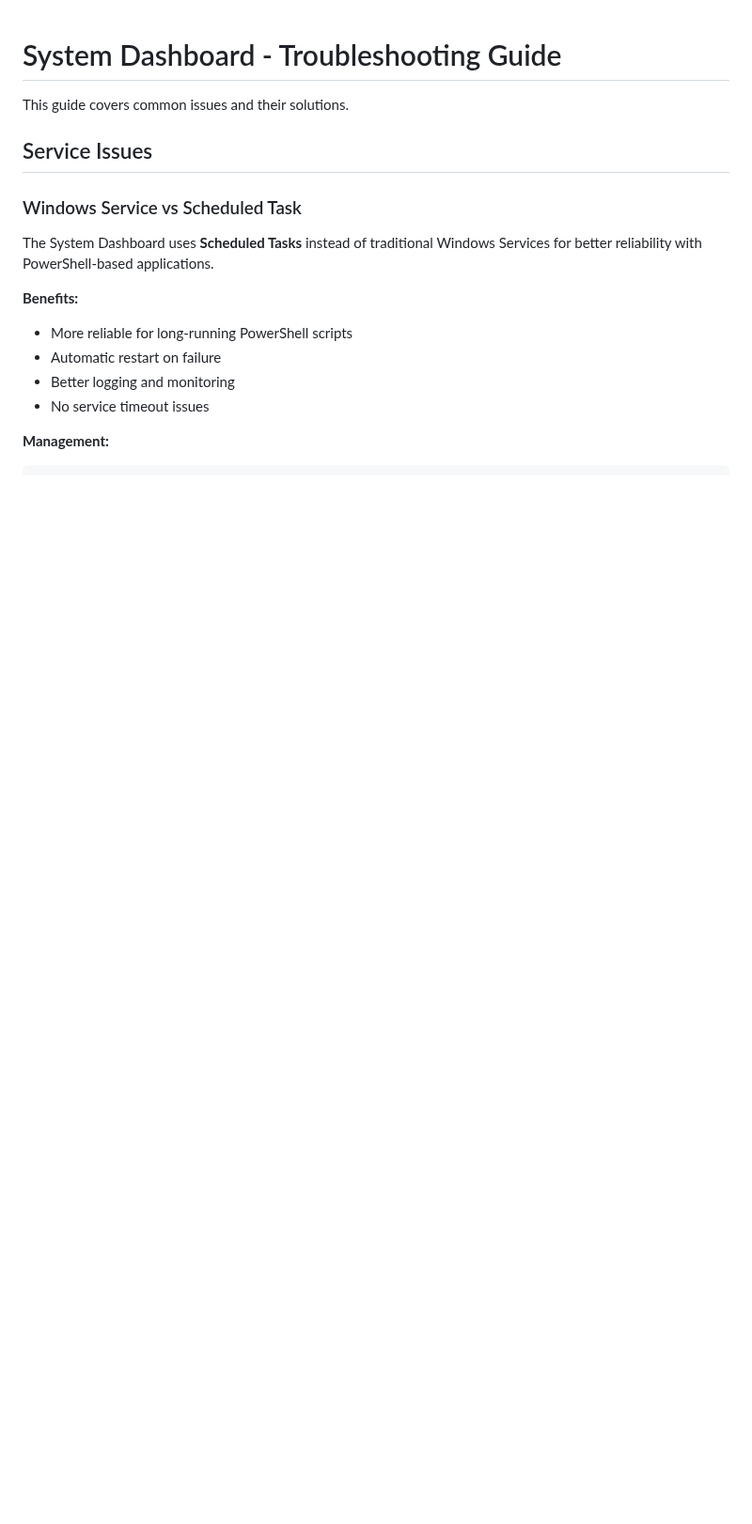
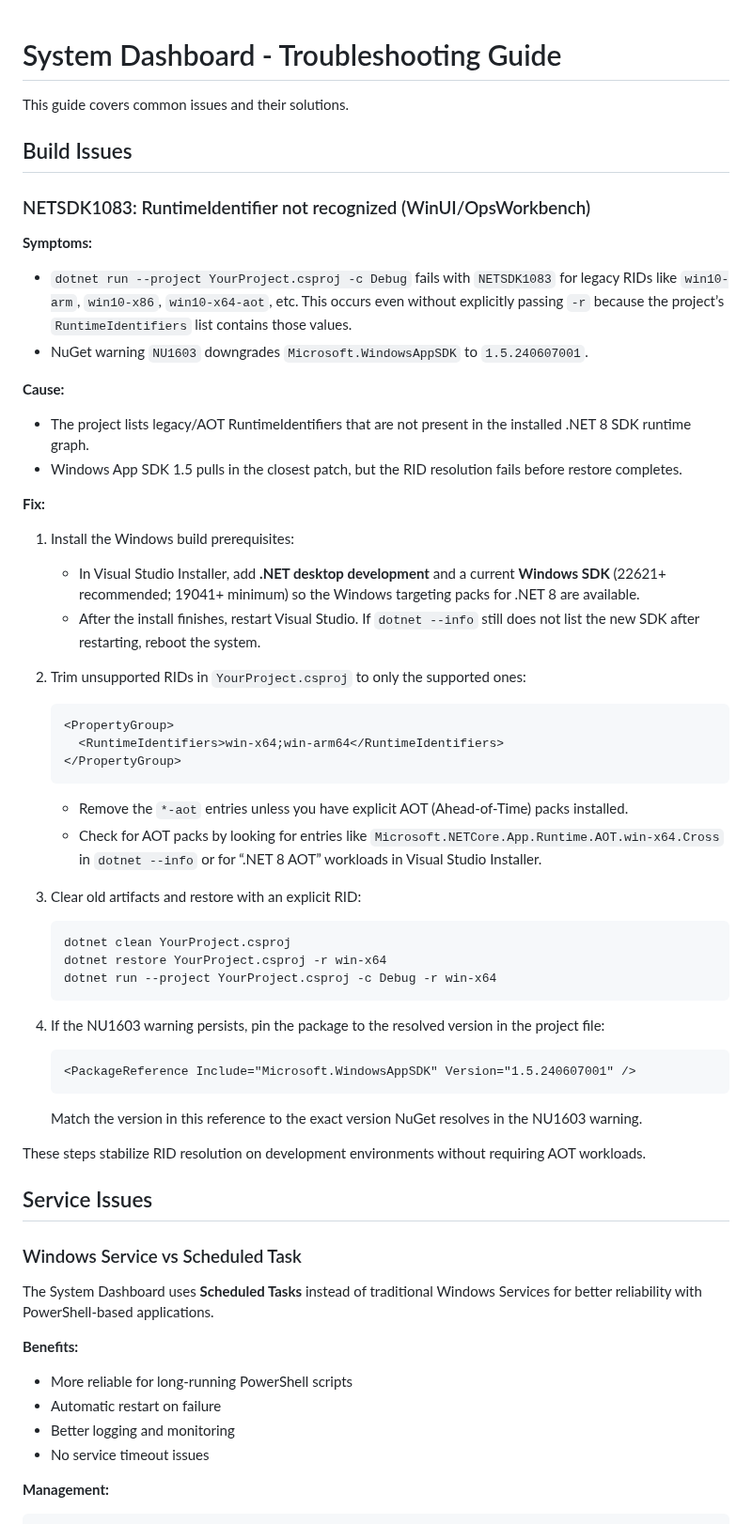
Before and after one commit to xfaith4/SystemDashboard, a Markdown page: docs/TROUBLESHOOTING.md, the part around the change. Shown at 94% size. Drawn GitHub-style; blank space fills up the shorter version.

Commit message:
Document WinUI NETSDK1083 guidance
Co-authored-by: xfaith4 <50037365+xfaith4@users.noreply.github.com>

````diff
--- a/docs/TROUBLESHOOTING.md
+++ b/docs/TROUBLESHOOTING.md
@@ -1,6 +1,53 @@
 # System Dashboard - Troubleshooting Guide
 
 This guide covers common issues and their solutions.
+
+## Build Issues
+
+### NETSDK1083: RuntimeIdentifier not recognized (WinUI/OpsWorkbench)
+
+**Symptoms:**
+
+- `dotnet run --project YourProject.csproj -c Debug` fails with `NETSDK1083` for legacy RIDs like `win10-arm`, `win10-x86`, `win10-x64-aot`, etc. This occurs even without explicitly passing `-r` because the project’s `RuntimeIdentifiers` list contains those values.
+- NuGet warning `NU1603` downgrades `Microsoft.WindowsAppSDK` to `1.5.240607001`.
+
+**Cause:**
+
+- The project lists legacy/AOT RuntimeIdentifiers that are not present in the installed .NET 8 SDK runtime graph.
+- Windows App SDK 1.5 pulls in the closest patch, but the RID resolution fails before restore completes.
+
+**Fix:**
+
+1. Install the Windows build prerequisites:
+   - In Visual Studio Installer, add **.NET desktop development** and a current **Windows SDK** (22621+ recommended; 19041+ minimum) so the Windows targeting packs for .NET 8 are available.
+   - After the install finishes, restart Visual Studio. If `dotnet --info` still does not list the new SDK after restarting, reboot the system.
+2. Trim unsupported RIDs in `YourProject.csproj` to only the supported ones:
+
+   ```xml
+   <PropertyGroup>
+     <RuntimeIdentifiers>win-x64;win-arm64</RuntimeIdentifiers>
+   </PropertyGroup>
+   ```
+
+   - Remove the `*-aot` entries unless you have explicit AOT (Ahead-of-Time) packs installed.
+   - Check for AOT packs by looking for entries like `Microsoft.NETCore.App.Runtime.AOT.win-x64.Cross` in `dotnet --info` or for “.NET 8 AOT” workloads in Visual Studio Installer.
+3. Clear old artifacts and restore with an explicit RID:
+
+   ```powershell
+   dotnet clean YourProject.csproj
+   dotnet restore YourProject.csproj -r win-x64
+   dotnet run --project YourProject.csproj -c Debug -r win-x64
+   ```
+
+4. If the NU1603 warning persists, pin the package to the resolved version in the project file:
+
+   ```xml
+   <PackageReference Include="Microsoft.WindowsAppSDK" Version="1.5.240607001" />
+   ```
+
+   Match the version in this reference to the exact version NuGet resolves in the NU1603 warning.
+
+These steps stabilize RID resolution on development environments without requiring AOT workloads.
 
 ## Service Issues
 
````
